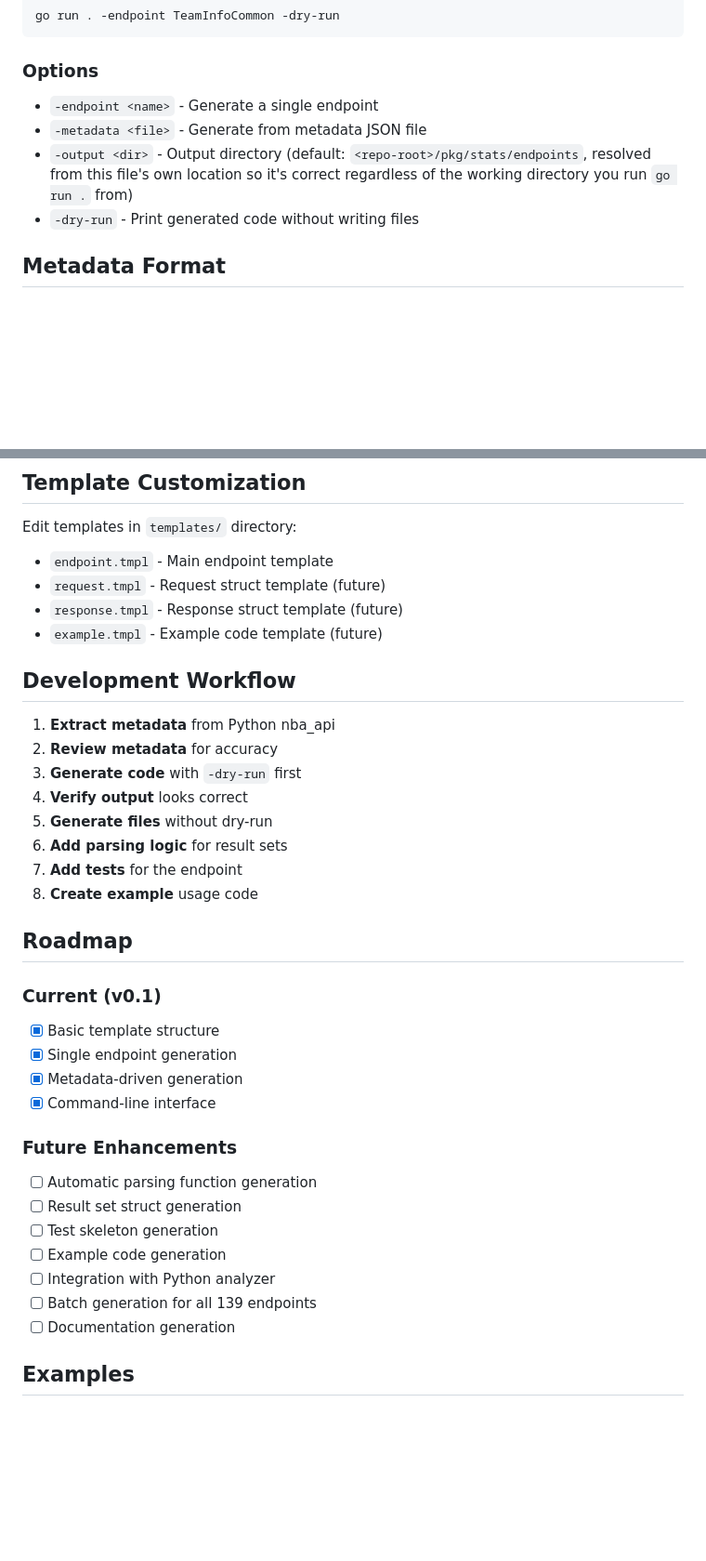
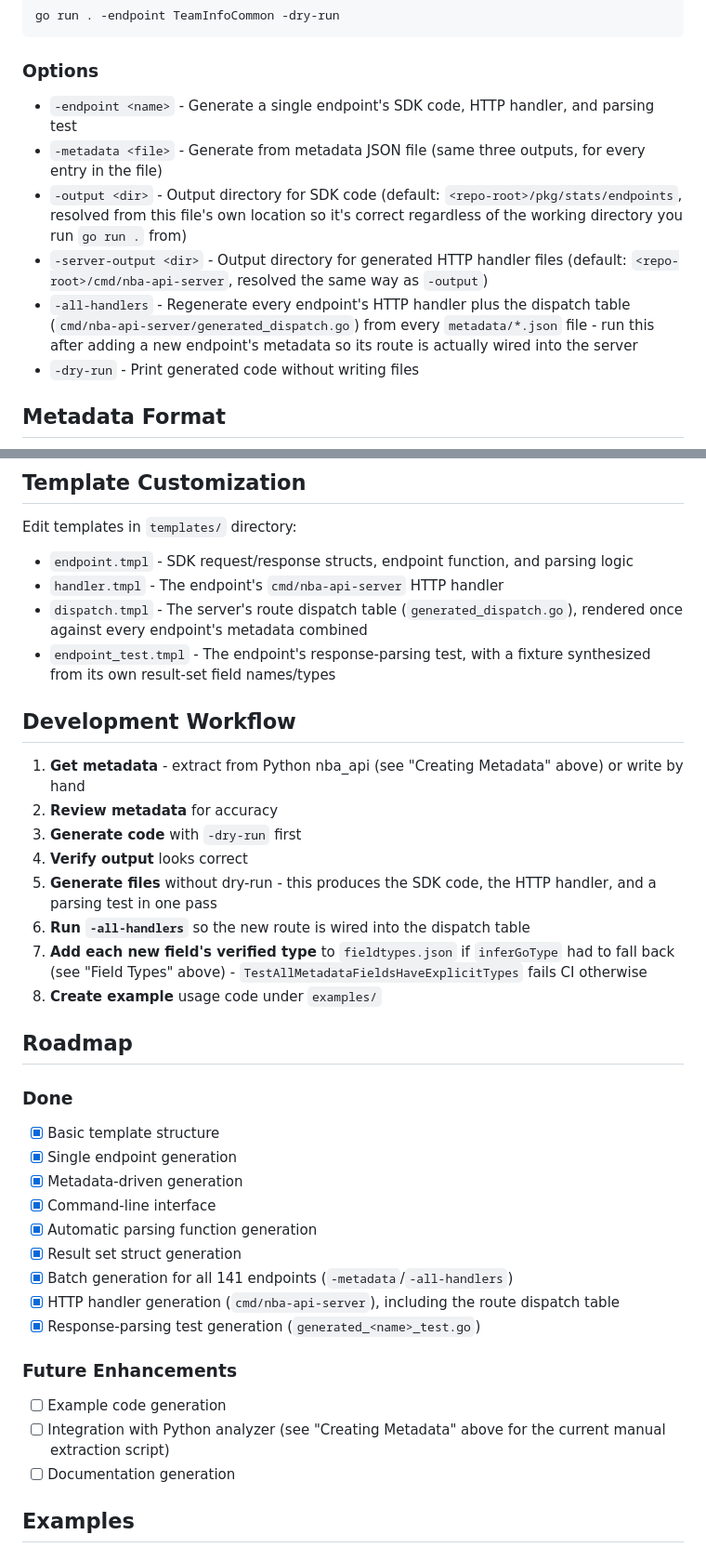
Before and after one commit to n-ae/nba-api-go, a Markdown page: tools/generator/README.md, 2 parts joined by grey strips. Shown at 93% size. Rendered like a GitHub page; blank space fills up the shorter version.

```diff
--- a/tools/generator/README.md
+++ b/tools/generator/README.md
@@ -33,9 +37,11 @@ go run . -endpoint TeamInfoCommon -dry-run
 
 ### Options
 
-- `-endpoint <name>` - Generate a single endpoint
-- `-metadata <file>` - Generate from metadata JSON file
-- `-output <dir>` - Output directory (default: `<repo-root>/pkg/stats/endpoints`, resolved from this file's own location so it's correct regardless of the working directory you run `go run .` from)
+- `-endpoint <name>` - Generate a single endpoint's SDK code, HTTP handler, and parsing test
+- `-metadata <file>` - Generate from metadata JSON file (same three outputs, for every entry in the file)
+- `-output <dir>` - Output directory for SDK code (default: `<repo-root>/pkg/stats/endpoints`, resolved from this file's own location so it's correct regardless of the working directory you run `go run .` from)
+- `-server-output <dir>` - Output directory for generated HTTP handler files (default: `<repo-root>/cmd/nba-api-server`, resolved the same way as `-output`)
+- `-all-handlers` - Regenerate every endpoint's HTTP handler plus the dispatch table (`cmd/nba-api-server/generated_dispatch.go`) from every `metadata/*.json` file - run this after adding a new endpoint's metadata so its route is actually wired into the server
 - `-dry-run` - Print generated code without writing files
 
 ## Metadata Format
@@ -254,37 +260,38 @@ For complex endpoints, manually create metadata:
 ## Template Customization
 
 Edit templates in `templates/` directory:
-- `endpoint.tmpl` - Main endpoint template
-- `request.tmpl` - Request struct template (future)
-- `response.tmpl` - Response struct template (future)
-- `example.tmpl` - Example code template (future)
+- `endpoint.tmpl` - SDK request/response structs, endpoint function, and parsing logic
+- `handler.tmpl` - The endpoint's `cmd/nba-api-server` HTTP handler
+- `dispatch.tmpl` - The server's route dispatch table (`generated_dispatch.go`), rendered once against every endpoint's metadata combined
+- `endpoint_test.tmpl` - The endpoint's response-parsing test, with a fixture synthesized from its own result-set field names/types
 
 ## Development Workflow
 
-1. **Extract metadata** from Python nba_api
+1. **Get metadata** - extract from Python nba_api (see "Creating Metadata" above) or write by hand
 2. **Review metadata** for accuracy
 3. **Generate code** with `-dry-run` first
 4. **Verify output** looks correct
-5. **Generate files** without dry-run
-6. **Add parsing logic** for result sets
-7. **Add tests** for the endpoint
-8. **Create example** usage code
+5. **Generate files** without dry-run - this produces the SDK code, the HTTP handler, and a parsing test in one pass
+6. **Run `-all-handlers`** so the new route is wired into the dispatch table
+7. **Add each new field's verified type** to `fieldtypes.json` if `inferGoType` had to fall back (see "Field Types" above) - `TestAllMetadataFieldsHaveExplicitTypes` fails CI otherwise
+8. **Create example** usage code under `examples/`
 
 ## Roadmap
 
-### Current (v0.1)
+### Done
 - [x] Basic template structure
 - [x] Single endpoint generation
 - [x] Metadata-driven generation
 - [x] Command-line interface
+- [x] Automatic parsing function generation
+- [x] Result set struct generation
+- [x] Batch generation for all 141 endpoints (`-metadata`/`-all-handlers`)
+- [x] HTTP handler generation (`cmd/nba-api-server`), including the route dispatch table
+- [x] Response-parsing test generation (`generated_<name>_test.go`)
 
 ### Future Enhancements
-- [ ] Automatic parsing function generation
-- [ ] Result set struct generation
-- [ ] Test skeleton generation
 - [ ] Example code generation
-- [ ] Integration with Python analyzer
-- [ ] Batch generation for all 139 endpoints
+- [ ] Integration with Python analyzer (see "Creating Metadata" above for the current manual extraction script)
 - [ ] Documentation generation
 
 ## Examples
```
Also changed, not shown: other parts of tools/generator/README.md (+35 -15 lines), CHANGELOG.md (+1 -0 lines), docs/MAINTENANCE.md (+12 -5 lines).
